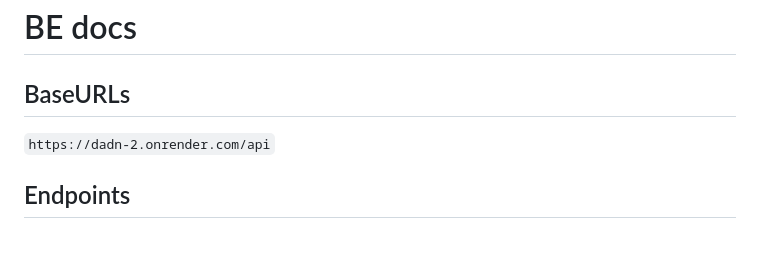
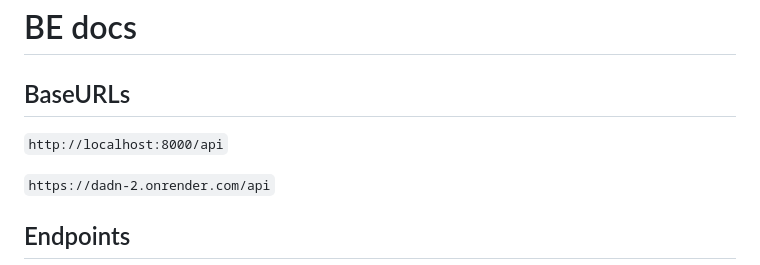
Before and after one commit to bawfng04/DADN-SmartGreenhouseSystem, a Markdown page: README.md, the part around the change. Rendered like a GitHub page; blank space fills up the shorter version.

```diff
--- a/README.md
+++ b/README.md
@@ -1,6 +1,8 @@
 # BE docs
 
 ## BaseURLs
+
+`http://localhost:8000/api`
 
 `https://dadn-2.onrender.com/api`
 
```
